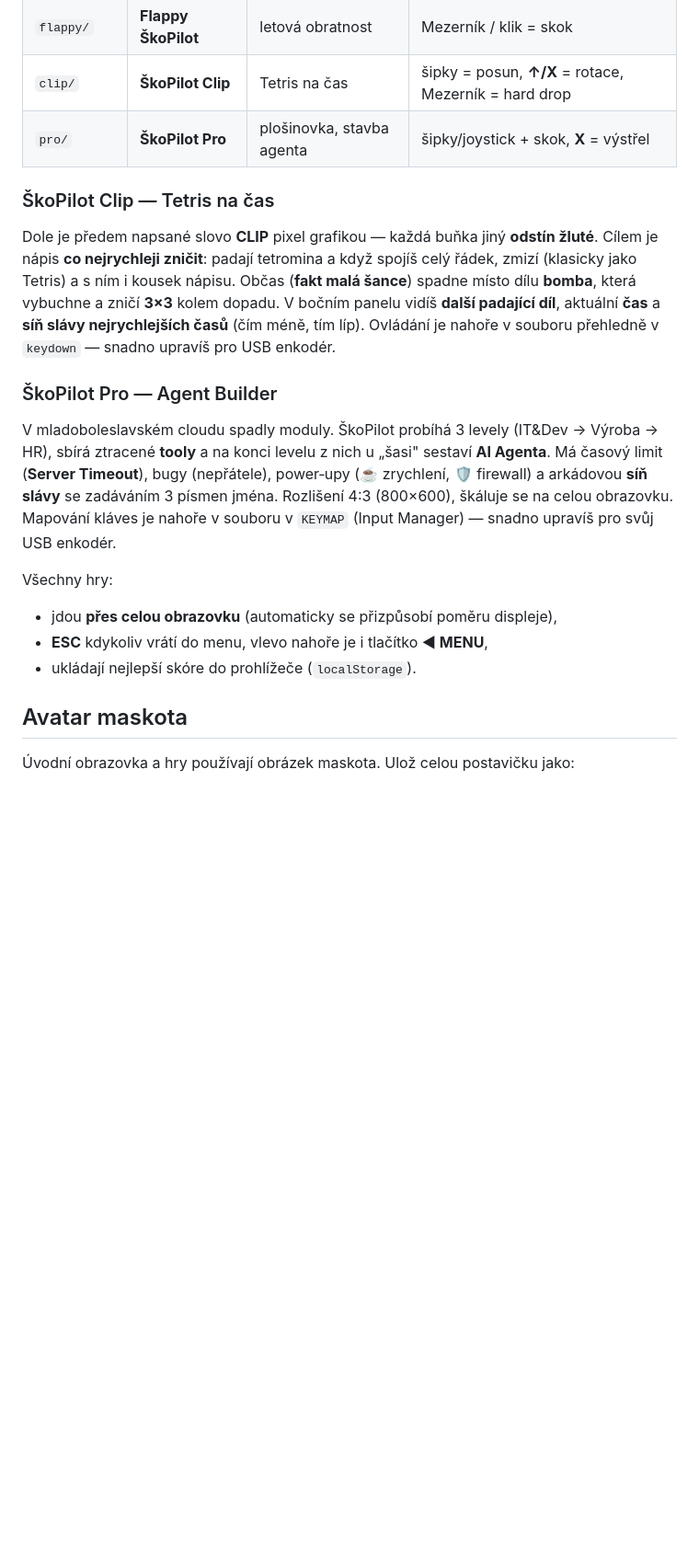
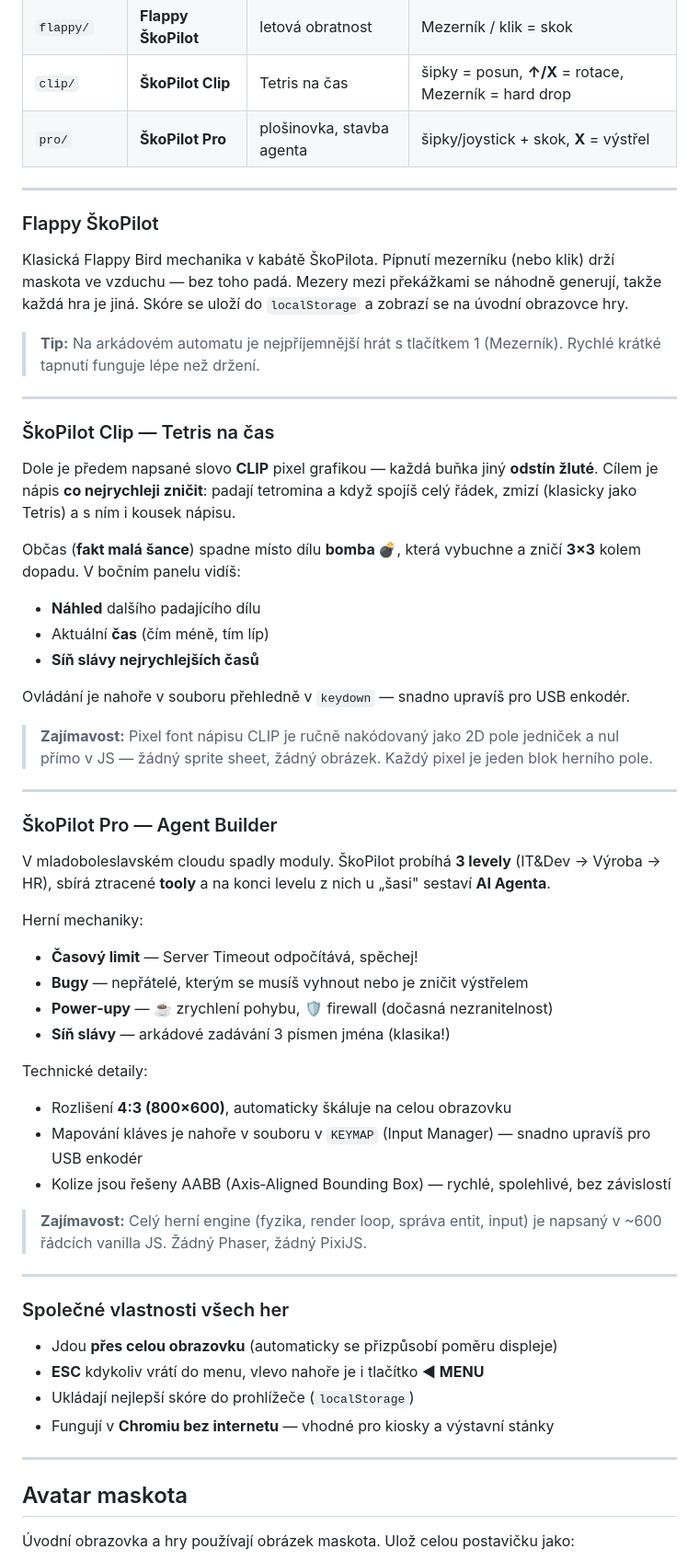
Before and after one commit to czHeso/skopilot-games, a Markdown page: README.md, the part around one of its changes. Shown at 92% size. Rendered like a GitHub page; blank space fills up the shorter version.

Commit message:
docs: rozšíř README o zajímavé technické detaily a tipy
https://claude.ai/code/session_019NG4o6NXZrtBb3UM9APXsd

```diff
--- a/README.md
+++ b/README.md
@@ -21,28 +27,70 @@ Launcher (v angličtině, v barvách loga **ŠkoPilot Family**) je rozdělený d
 | `clip/` | **ŠkoPilot Clip** | Tetris na čas | šipky = posun, **↑/X** = rotace, Mezerník = hard drop |
 | `pro/` | **ŠkoPilot Pro** | plošinovka, stavba agenta | šipky/joystick + skok, **X** = výstřel |
 
+---
+
+### Flappy ŠkoPilot
+
+Klasická Flappy Bird mechanika v kabátě ŠkoPilota. Pípnutí mezerníku (nebo klik)
+drží maskota ve vzduchu — bez toho padá. Mezery mezi překážkami se náhodně generují,
+takže každá hra je jiná. Skóre se uloží do `localStorage` a zobrazí se na úvodní
+obrazovce hry.
+
+> **Tip:** Na arkádovém automatu je nejpříjemnější hrát s tlačítkem 1 (Mezerník).
+> Rychlé krátké tapnutí funguje lépe než držení.
+
+---
+
 ### ŠkoPilot Clip — Tetris na čas
+
 Dole je předem napsané slovo **CLIP** pixel grafikou — každá buňka jiný
 **odstín žluté**. Cílem je nápis **co nejrychleji zničit**: padají tetromina a
 když spojíš celý řádek, zmizí (klasicky jako Tetris) a s ním i kousek nápisu.
-Občas (**fakt malá šance**) spadne místo dílu **bomba**, která vybuchne a zničí
-**3×3** kolem dopadu. V bočním panelu vidíš **další padající díl**, aktuální
-**čas** a **síň slávy nejrychlejších časů** (čím méně, tím líp). Ovládání je
-nahoře v souboru přehledně v `keydown` — snadno upravíš pro USB enkodér.
+
+Občas (**fakt malá šance**) spadne místo dílu **bomba 💣**, která vybuchne a zničí
+**3×3** kolem dopadu. V bočním panelu vidíš:
+
+- **Náhled** dalšího padajícího dílu
+- Aktuální **čas** (čím méně, tím líp)
+- **Síň slávy nejrychlejších časů**
+
+Ovládání je nahoře v souboru přehledně v `keydown` — snadno upravíš pro USB enkodér.
+
+> **Zajímavost:** Pixel font nápisu CLIP je ručně nakódovaný jako 2D pole jedniček
+> a nul přímo v JS — žádný sprite sheet, žádný obrázek. Každý pixel je jeden blok herního pole.
+
+---
 
 ### ŠkoPilot Pro — Agent Builder
-V mladoboleslavském cloudu spadly moduly. ŠkoPilot probíhá 3 levely (IT&Dev →
+
+V mladoboleslavském cloudu spadly moduly. ŠkoPilot probíhá **3 levely** (IT&Dev →
 Výroba → HR), sbírá ztracené **tooly** a na konci levelu z nich u „šasi"
-sestaví **AI Agenta**. Má časový limit (**Server Timeout**), bugy (nepřátele),
-power‑upy (☕ zrychlení, 🛡 firewall) a arkádovou **síň slávy** se zadáváním
-3 písmen jména. Rozlišení 4:3 (800×600), škáluje se na celou obrazovku.
-Mapování kláves je nahoře v souboru v `KEYMAP` (Input Manager) — snadno upravíš
-pro svůj USB enkodér.
+sestaví **AI Agenta**.
 
-Všechny hry:
-- jdou **přes celou obrazovku** (automaticky se přizpůsobí poměru displeje),
-- **ESC** kdykoliv vrátí do menu, vlevo nahoře je i tlačítko **◀ MENU**,
-- ukládají nejlepší skóre do prohlížeče (`localStorage`).
+Herní mechaniky:
+- **Časový limit** — Server Timeout odpočítává, spěchej!
+- **Bugy** — nepřátelé, kterým se musíš vyhnout nebo je zničit výstřelem
+- **Power‑upy** — ☕ zrychlení pohybu, 🛡 firewall (dočasná nezranitelnost)
+- **Síň slávy** — arkádové zadávání 3 písmen jména (klasika!)
+
+Technické detaily:
+- Rozlišení **4:3 (800×600)**, automaticky škáluje na celou obrazovku
+- Mapování kláves je nahoře v souboru v `KEYMAP` (Input Manager) — snadno upravíš pro USB enkodér
+- Kolize jsou řešeny AABB (Axis‑Aligned Bounding Box) — rychlé, spolehlivé, bez závislostí
+
+> **Zajímavost:** Celý herní engine (fyzika, render loop, správa entit, input) je
+> napsaný v ~600 řádcích vanilla JS. Žádný Phaser, žádný PixiJS.
+
+---
+
+### Společné vlastnosti všech her
+
+- Jdou **přes celou obrazovku** (automaticky se přizpůsobí poměru displeje)
+- **ESC** kdykoliv vrátí do menu, vlevo nahoře je i tlačítko **◀ MENU**
+- Ukládají nejlepší skóre do prohlížeče (`localStorage`)
+- Fungují v **Chromiu bez internetu** — vhodné pro kiosky a výstavní stánky
+
+---
 
 ## Avatar maskota
 
```
Also changed, not shown: other parts of README.md (+41 -0 lines).
